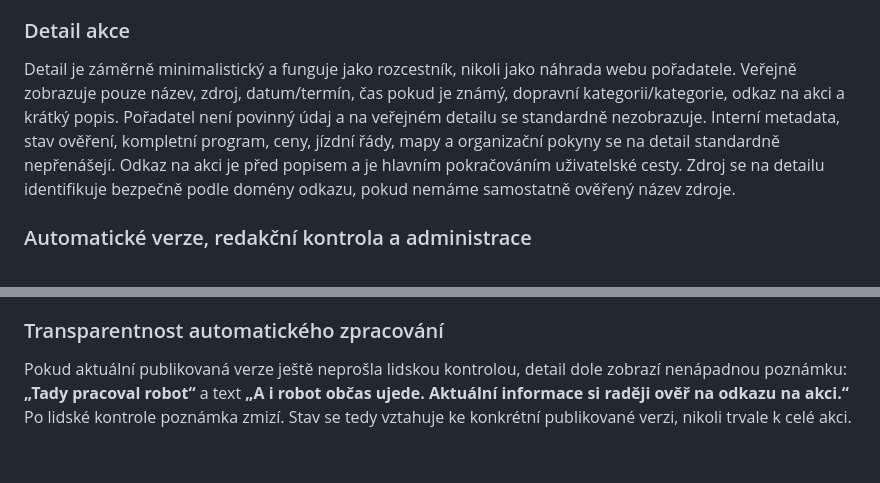
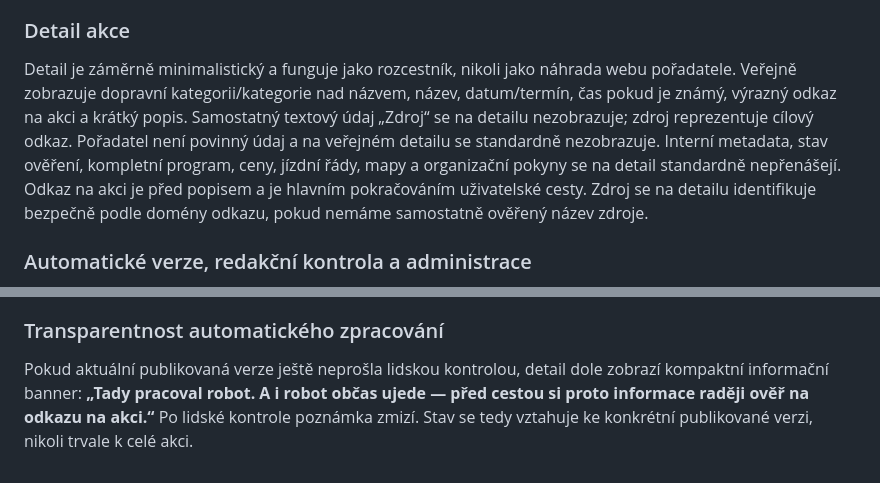
Before and after one commit to anlexcz/sotousuv-kalendar, a Markdown page: README.md, 2 parts joined by grey strips. GitHub-like rendering.

Commit message:
Upřesnit vizuální hierarchii detailu

```diff
--- a/README.md
+++ b/README.md
@@ -66,7 +66,7 @@ Aktuální prototyp: `prototype/homepage-v1`.
 
 ### Detail akce
 
-Detail je záměrně minimalistický a funguje jako rozcestník, nikoli jako náhrada webu pořadatele. Veřejně zobrazuje pouze název, zdroj, datum/termín, čas pokud je známý, dopravní kategorii/kategorie, odkaz na akci a krátký popis. Pořadatel není povinný údaj a na veřejném detailu se standardně nezobrazuje. Interní metadata, stav ověření, kompletní program, ceny, jízdní řády, mapy a organizační pokyny se na detail standardně nepřenášejí. Odkaz na akci je před popisem a je hlavním pokračováním uživatelské cesty. Zdroj se na detailu identifikuje bezpečně podle domény odkazu, pokud nemáme samostatně ověřený název zdroje.
+Detail je záměrně minimalistický a funguje jako rozcestník, nikoli jako náhrada webu pořadatele. Veřejně zobrazuje dopravní kategorii/kategorie nad názvem, název, datum/termín, čas pokud je známý, výrazný odkaz na akci a krátký popis. Samostatný textový údaj „Zdroj“ se na detailu nezobrazuje; zdroj reprezentuje cílový odkaz. Pořadatel není povinný údaj a na veřejném detailu se standardně nezobrazuje. Interní metadata, stav ověření, kompletní program, ceny, jízdní řády, mapy a organizační pokyny se na detail standardně nepřenášejí. Odkaz na akci je před popisem a je hlavním pokračováním uživatelské cesty. Zdroj se na detailu identifikuje bezpečně podle domény odkazu, pokud nemáme samostatně ověřený název zdroje.
 
 
 ### Automatické verze, redakční kontrola a administrace
@@ -79,4 +79,4 @@ Administrace musí umožnit minimálně upravit, skrýt či zrušit akci, kontro
 
 ### Transparentnost automatického zpracování
 
-Pokud aktuální publikovaná verze ještě neprošla lidskou kontrolou, detail dole zobrazí nenápadnou poznámku: **„Tady pracoval robot“** a text **„A i robot občas ujede. Aktuální informace si raději ověř na odkazu na akci.“** Po lidské kontrole poznámka zmizí. Stav se tedy vztahuje ke konkrétní publikované verzi, nikoli trvale k celé akci.
+Pokud aktuální publikovaná verze ještě neprošla lidskou kontrolou, detail dole zobrazí kompaktní informační banner: **„Tady pracoval robot. A i robot občas ujede — před cestou si proto informace raději ověř na odkazu na akci.“** Po lidské kontrole poznámka zmizí. Stav se tedy vztahuje ke konkrétní publikované verzi, nikoli trvale k celé akci.
```
